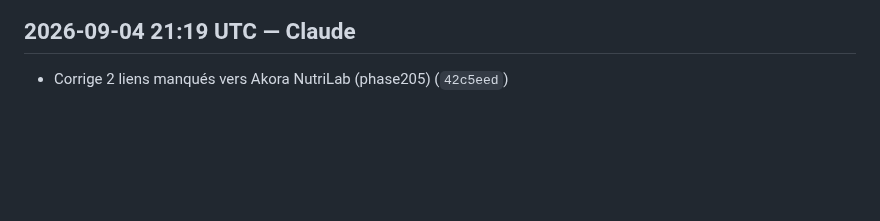
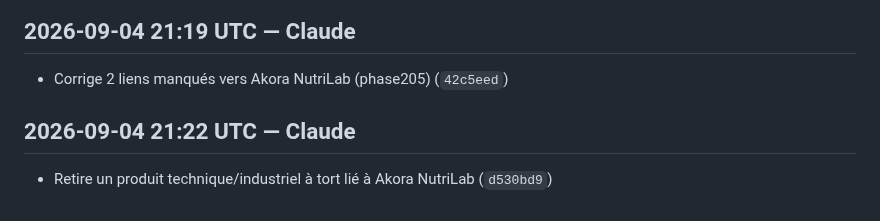
Before and after one commit to Anju-codermad/AkoraHub-app, a Markdown page: CHANGELOG.md, the part around the change. GitHub-like rendering; blank space fills up the shorter version.

Commit message:
docs: update changelog [skip changelog] [skip ci]

```diff
--- a/CHANGELOG.md
+++ b/CHANGELOG.md
@@ -1145,3 +1145,6 @@
 
 ## 2026-09-04 21:19 UTC — Claude
 - Corrige 2 liens manqués vers Akora NutriLab (phase205) (`42c5eed`)
+
+## 2026-09-04 21:22 UTC — Claude
+- Retire un produit technique/industriel à tort lié à Akora NutriLab (`d530bd9`)
```
